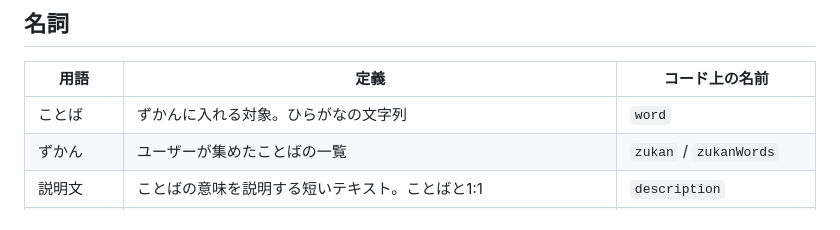
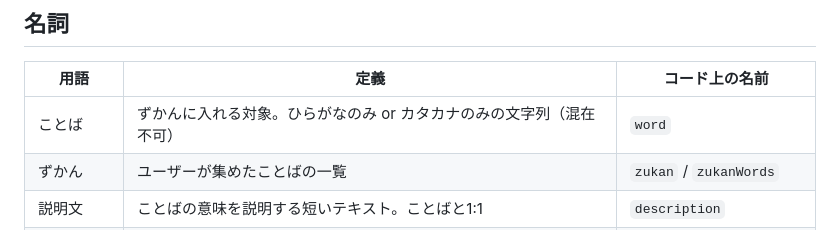
Before and after one commit to koboriakira/mojizukan-web, a Markdown page: docs/glossary.md, the part around the change. GitHub-like rendering.

```diff
--- a/docs/glossary.md
+++ b/docs/glossary.md
@@ -8,7 +8,7 @@
 
 | 用語 | 定義 | コード上の名前 |
 |------|------|---------------|
-| ことば | ずかんに入れる対象。ひらがなの文字列 | `word` |
+| ことば | ずかんに入れる対象。ひらがなのみ or カタカナのみの文字列（混在不可） | `word` |
 | ずかん | ユーザーが集めたことばの一覧 | `zukan` / `zukanWords` |
 | 説明文 | ことばの意味を説明する短いテキスト。ことばと1:1 | `description` |
 | イラスト | ことば × スタイルに対する画像。ことばとN:1 | `illustration` / `image_url` |
```
Also changed, not shown: .github/pull_request_template.md (added, +14 -0 lines), 1 other file.
